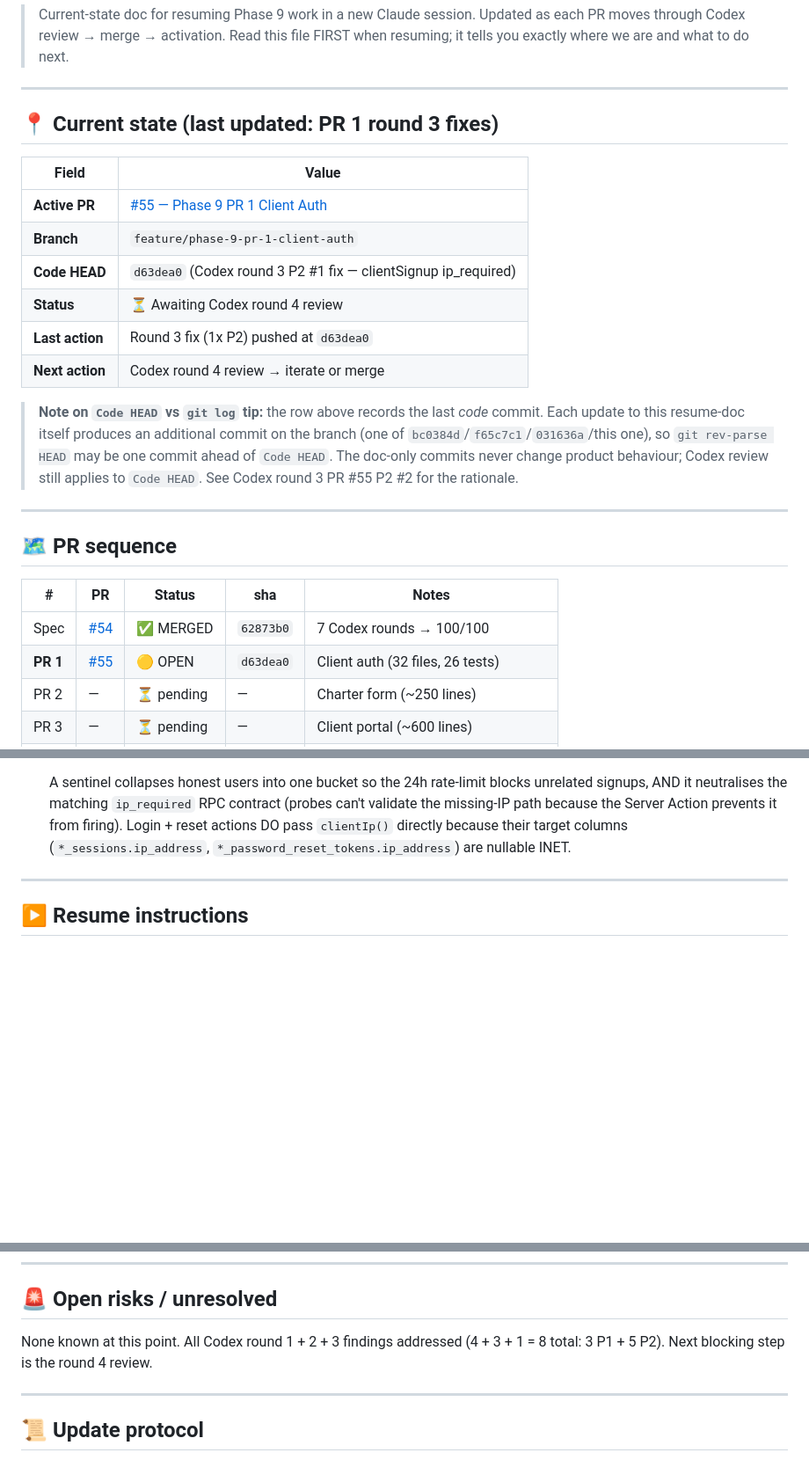
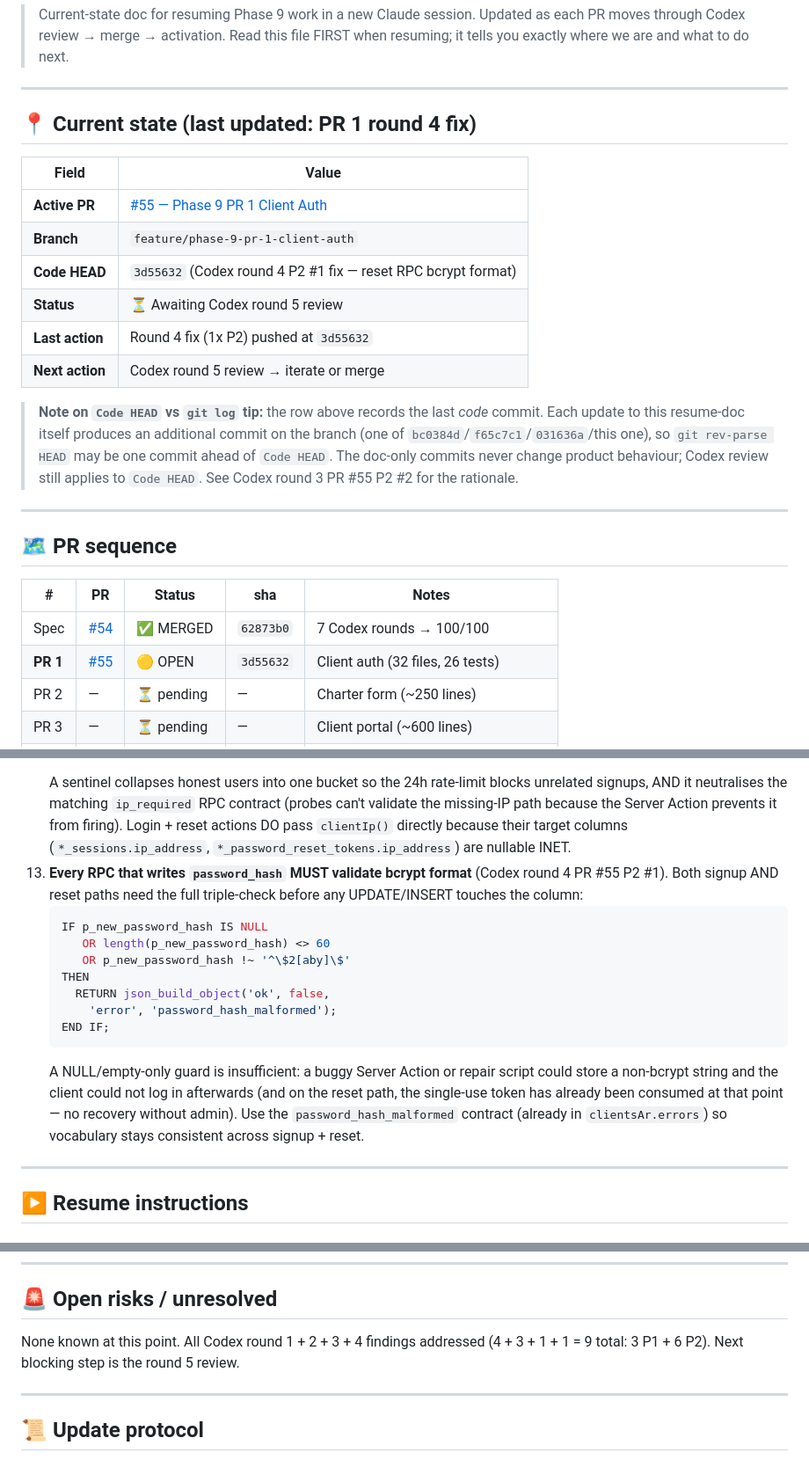
Before and after one commit to alharbib902-del/plan, a Markdown page: aeris/docs/PHASE-9-IN-PROGRESS.md, 3 parts joined by grey strips. Shown at 88% size. Rendered like a GitHub page; blank space fills up the shorter version.

Commit message:
Phase 9: round 4 resume-doc sync
Updates the doc after Codex round 4 P2 #1 fix:
  - Code HEAD = 3d55632 (reset RPC bcrypt format)
  - Status = awaiting Codex round 5
  - Risks/next-step section: 9 findings closed (3 P1 + 6 P2)

Adds convention #13 capturing the round 4 lesson: every RPC
that writes password_hash must validate bcrypt format with
the full triple-check (NULL + length 60 + ^\$2[aby]\$).
NULL/empty-only guards are insufficient because the reset
path consumes the single-use token before the UPDATE, so a
malformed hash leaves the client locked out with no
self-recovery option.

Co-Authored-By: Claude Opus 4.7 (1M context) <noreply@anthropic.com>

````diff
--- a/aeris/docs/PHASE-9-IN-PROGRESS.md
+++ b/aeris/docs/PHASE-9-IN-PROGRESS.md
@@ -8,16 +8,16 @@
 
 ---
 
-## 📍 Current state (last updated: PR 1 round 3 fixes)
+## 📍 Current state (last updated: PR 1 round 4 fix)
 
 | Field | Value |
 |---|---|
 | **Active PR** | [#55 — Phase 9 PR 1 Client Auth](https://github.com/alharbib902-del/plan/pull/55) |
 | **Branch** | `feature/phase-9-pr-1-client-auth` |
-| **Code HEAD** | `d63dea0` (Codex round 3 P2 #1 fix — clientSignup ip_required) |
-| **Status** | ⏳ Awaiting Codex round 4 review |
-| **Last action** | Round 3 fix (1x P2) pushed at `d63dea0` |
-| **Next action** | Codex round 4 review → iterate or merge |
+| **Code HEAD** | `3d55632` (Codex round 4 P2 #1 fix — reset RPC bcrypt format) |
+| **Status** | ⏳ Awaiting Codex round 5 review |
+| **Last action** | Round 4 fix (1x P2) pushed at `3d55632` |
+| **Next action** | Codex round 5 review → iterate or merge |
 
 > **Note on `Code HEAD` vs `git log` tip:** the row above
 > records the last *code* commit. Each update to this
@@ -35,7 +35,7 @@
 | # | PR | Status | sha | Notes |
 |---|---|---|---|---|
 | Spec | [#54](https://github.com/alharbib902-del/plan/pull/54) | ✅ MERGED | `62873b0` | 7 Codex rounds → 100/100 |
-| **PR 1** | [#55](https://github.com/alharbib902-del/plan/pull/55) | 🟡 OPEN | `d63dea0` | Client auth (32 files, 26 tests) |
+| **PR 1** | [#55](https://github.com/alharbib902-del/plan/pull/55) | 🟡 OPEN | `3d55632` | Client auth (32 files, 26 tests) |
 | PR 2 | — | ⏳ pending | — | Charter form (~250 lines) |
 | PR 3 | — | ⏳ pending | — | Client portal (~600 lines) |
 | PR 4 | — | ⏳ pending | — | Auto-distribution engine (~800 lines) |
@@ -126,6 +126,27 @@ rounds that MUST be applied:
     actions DO pass `clientIp()` directly because their
     target columns (`*_sessions.ip_address`,
     `*_password_reset_tokens.ip_address`) are nullable INET.
+13. **Every RPC that writes `password_hash` MUST validate
+    bcrypt format** (Codex round 4 PR #55 P2 #1). Both signup
+    AND reset paths need the full triple-check before any
+    UPDATE/INSERT touches the column:
+    ```sql
+    IF p_new_password_hash IS NULL
+       OR length(p_new_password_hash) <> 60
+       OR p_new_password_hash !~ '^\$2[aby]\$'
+    THEN
+      RETURN json_build_object('ok', false,
+        'error', 'password_hash_malformed');
+    END IF;
+    ```
+    A NULL/empty-only guard is insufficient: a buggy Server
+    Action or repair script could store a non-bcrypt string
+    and the client could not log in afterwards (and on the
+    reset path, the single-use token has already been
+    consumed at that point — no recovery without admin).
+    Use the `password_hash_malformed` contract (already in
+    `clientsAr.errors`) so vocabulary stays consistent
+    across signup + reset.
 
 ---
 
@@ -228,9 +249,9 @@ client_status (active | suspended | deleted)
 
 ## 🚨 Open risks / unresolved
 
-None known at this point. All Codex round 1 + 2 + 3
-findings addressed (4 + 3 + 1 = 8 total: 3 P1 + 5 P2).
-Next blocking step is the round 4 review.
+None known at this point. All Codex round 1 + 2 + 3 + 4
+findings addressed (4 + 3 + 1 + 1 = 9 total: 3 P1 + 6 P2).
+Next blocking step is the round 5 review.
 
 ---
 
````
